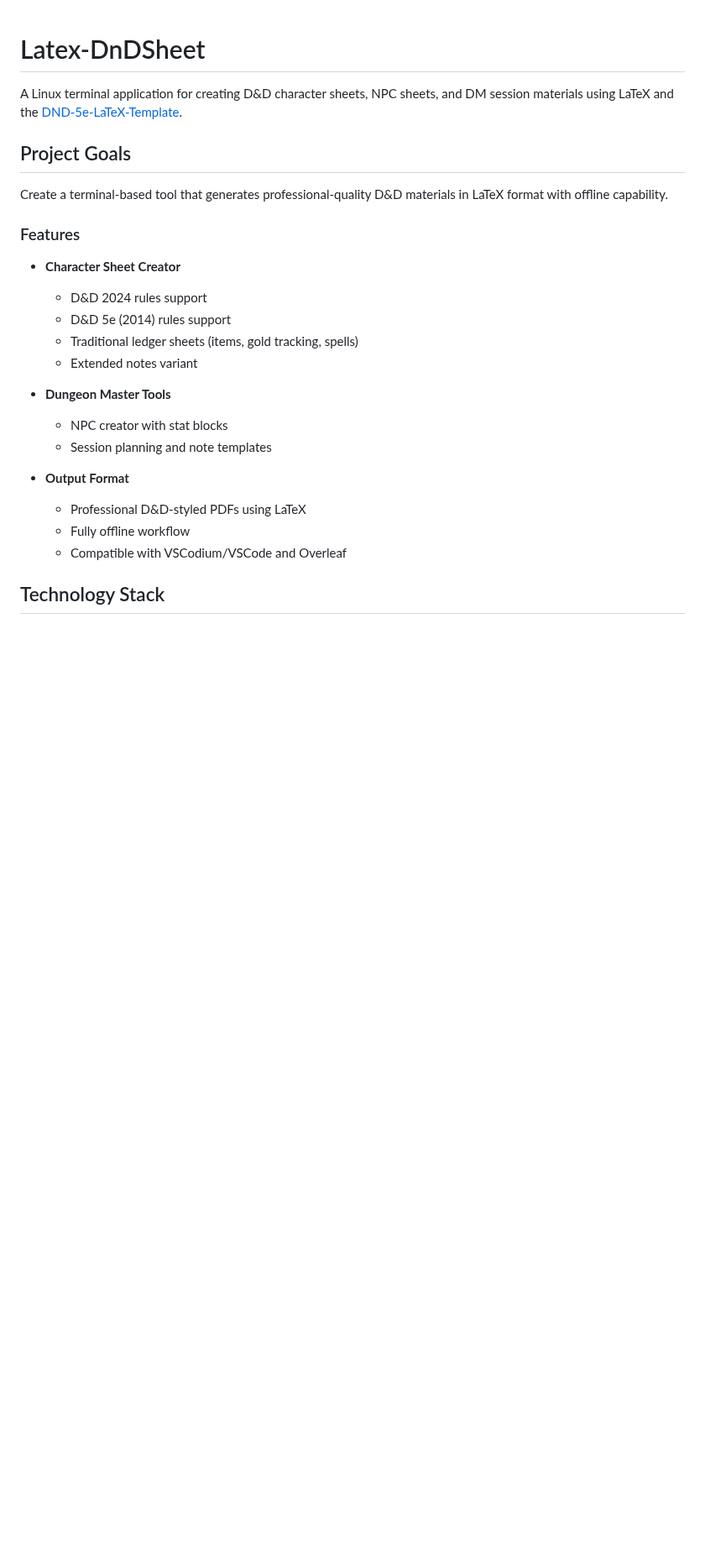
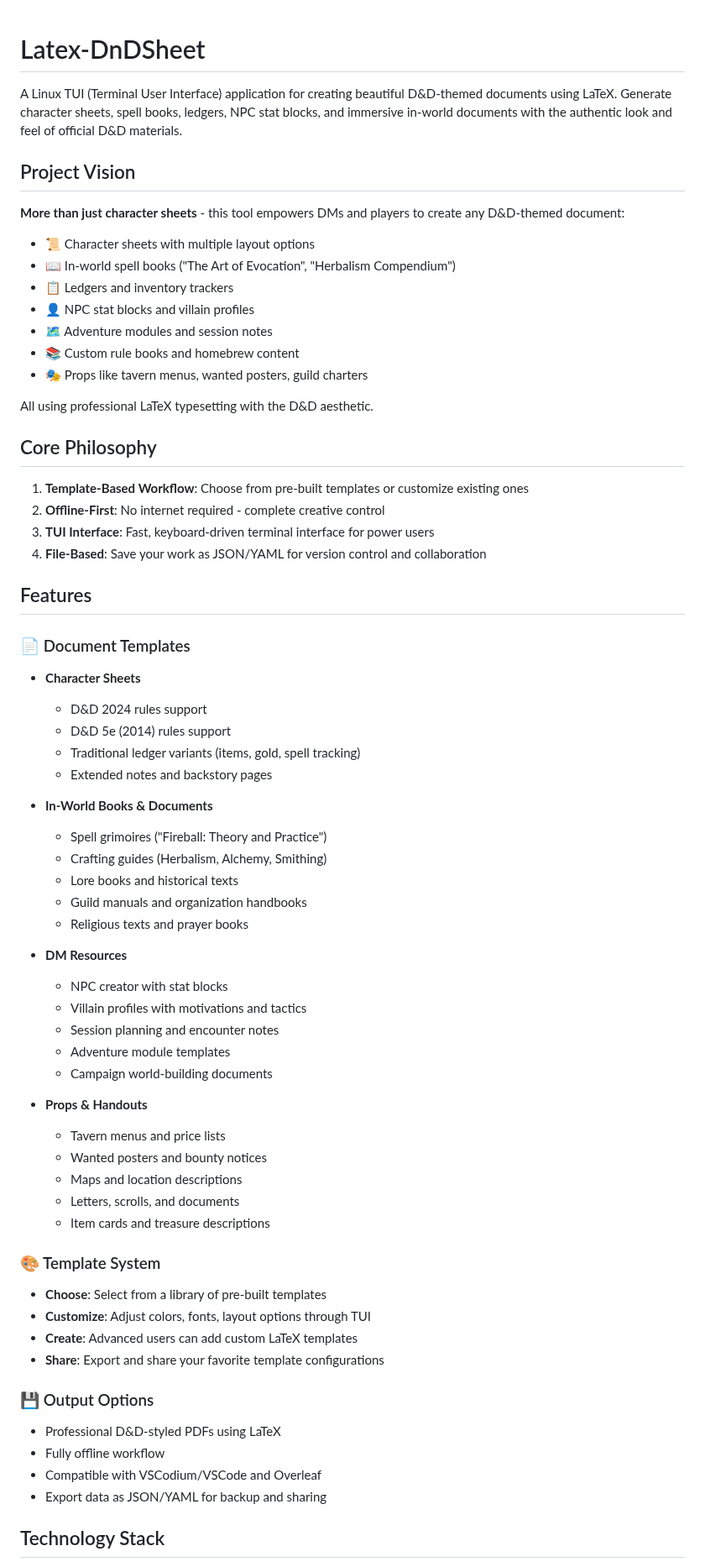
Before and after one commit to DnD-Kamitor/Latex-DnDSheet, a Markdown page: README.md, the part around one of its changes. Shown at 84% size. GitHub-like rendering; blank space fills up the shorter version.

```diff
--- a/README.md
+++ b/README.md
@@ -1,27 +1,72 @@
 # Latex-DnDSheet
 
-A Linux terminal application for creating D&D character sheets, NPC sheets, and DM session materials using LaTeX and the [DND-5e-LaTeX-Template](https://github.com/rpgtex/DND-5e-LaTeX-Template).
+A Linux TUI (Terminal User Interface) application for creating beautiful D&D-themed documents using LaTeX. Generate character sheets, spell books, ledgers, NPC stat blocks, and immersive in-world documents with the authentic look and feel of official D&D materials.
 
-## Project Goals
+## Project Vision
 
-Create a terminal-based tool that generates professional-quality D&D materials in LaTeX format with offline capability.
+**More than just character sheets** - this tool empowers DMs and players to create any D&D-themed document:
 
-### Features
+- 📜 Character sheets with multiple layout options
+- 📖 In-world spell books ("The Art of Evocation", "Herbalism Compendium")
+- 📋 Ledgers and inventory trackers
+- 👤 NPC stat blocks and villain profiles
+- 🗺️ Adventure modules and session notes
+- 📚 Custom rule books and homebrew content
+- 🎭 Props like tavern menus, wanted posters, guild charters
 
-- **Character Sheet Creator**
+All using professional LaTeX typesetting with the D&D aesthetic.
+
+## Core Philosophy
+
+1. **Template-Based Workflow**: Choose from pre-built templates or customize existing ones
+2. **Offline-First**: No internet required - complete creative control
+3. **TUI Interface**: Fast, keyboard-driven terminal interface for power users
+4. **File-Based**: Save your work as JSON/YAML for version control and collaboration
+
+## Features
+
+### 📄 Document Templates
+
+- **Character Sheets**
   - D&D 2024 rules support
   - D&D 5e (2014) rules support
-  - Traditional ledger sheets (items, gold tracking, spells)
-  - Extended notes variant
+  - Traditional ledger variants (items, gold, spell tracking)
+  - Extended notes and backstory pages
 
-- **Dungeon Master Tools**
+- **In-World Books & Documents**
+  - Spell grimoires ("Fireball: Theory and Practice")
+  - Crafting guides (Herbalism, Alchemy, Smithing)
+  - Lore books and historical texts
+  - Guild manuals and organization handbooks
+  - Religious texts and prayer books
+
+- **DM Resources**
   - NPC creator with stat blocks
-  - Session planning and note templates
+  - Villain profiles with motivations and tactics
+  - Session planning and encounter notes
+  - Adventure module templates
+  - Campaign world-building documents
 
-- **Output Format**
-  - Professional D&D-styled PDFs using LaTeX
-  - Fully offline workflow
-  - Compatible with VSCodium/VSCode and Overleaf
+- **Props & Handouts**
+  - Tavern menus and price lists
+  - Wanted posters and bounty notices
+  - Maps and location descriptions
+  - Letters, scrolls, and documents
+  - Item cards and treasure descriptions
+
+### 🎨 Template System
+
+- **Choose**: Select from a library of pre-built templates
+- **Customize**: Adjust colors, fonts, layout options through TUI
+- **Create**: Advanced users can add custom LaTeX templates
+- **Share**: Export and share your favorite template configurations
+
+### 💾 Output Options
+
+- Professional D&D-styled PDFs using LaTeX
+- Fully offline workflow
+- Compatible with VSCodium/VSCode and Overleaf
+- Export data as JSON/YAML for backup and sharing
 
 ## Technology Stack
 
```
Also changed, not shown: other parts of README.md (+79 -18 lines).
